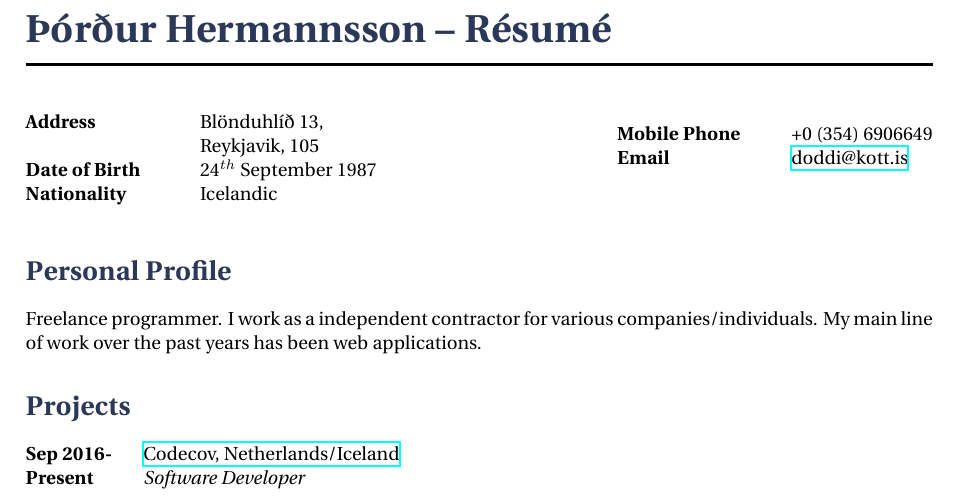
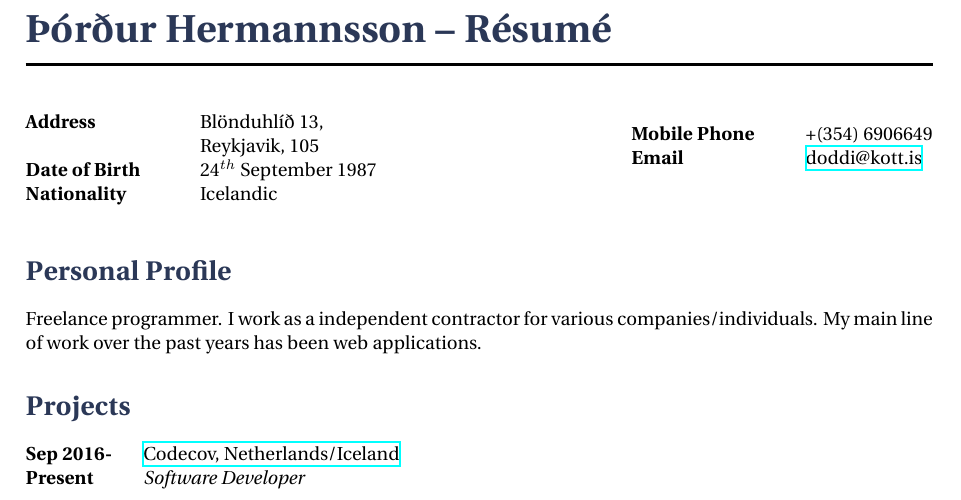
Before and after one commit to naglalakk/CV, a LaTeX CV (cv_en.tex): part of page 1 of 2, cut so that both start at the same text. Compiled offline with XeLaTeX.

Commit message:
fix phone number

```diff
--- a/cv_en.tex
+++ b/cv_en.tex
@@ -47,7 +47,7 @@
 \parbox{0.5\textwidth}{ % Second block
 \begin{tabbing} % Enables tabbing
 \hspace{3cm} \= \hspace{4cm} \= \kill % Spacing within the block
-{\bf Mobile Phone} \> +0 (354) 6906649 \\ % Mobile phone
+{\bf Mobile Phone} \> +(354) 6906649 \\ % Mobile phone
 {\bf Email} \> \href{mailto:doddi@kott.is}{doddi@kott.is} \\ % Email address
 \end{tabbing}}
 
```
